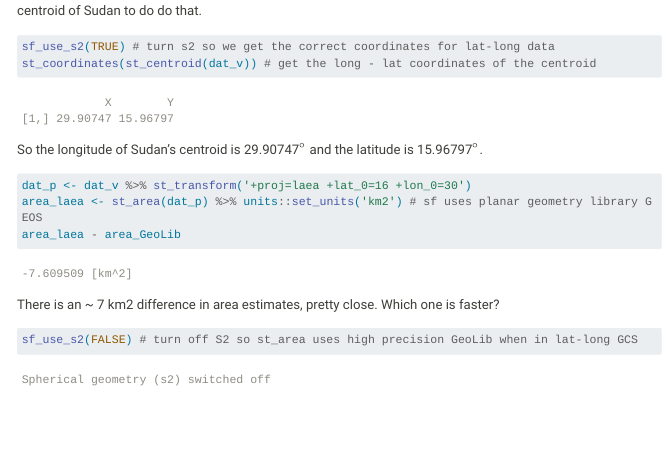
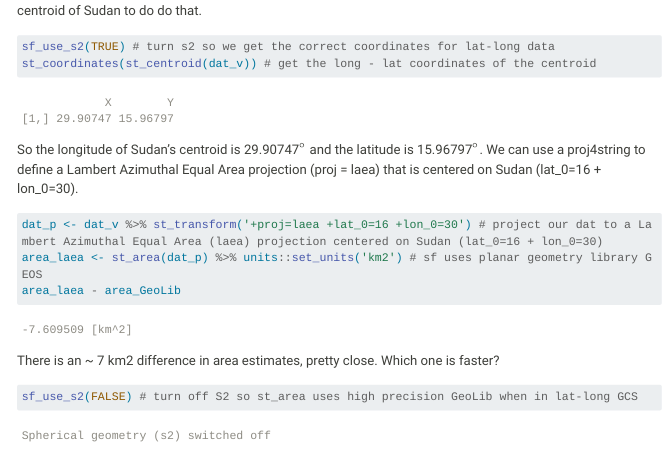
Before and after one commit to cabuelow/R-spatial-intro, a Quarto document (Calculating-area-vector-raster.qmd): the page in a window 1100 px wide, from 2890 px down. Rendered offline with R 4.5, knitr and Pandoc in place of Quarto, with nearby package versions; code that draws random numbers runs with fixed seeds of ours; some code elsewhere in the file could not run offline; menus at the side of the page are left out; long lines of code are wrapped.

Commit message:
update notes

````diff
--- a/Calculating-area-vector-raster.qmd
+++ b/Calculating-area-vector-raster.qmd
@@ -117,6 +117,6 @@ How do geodesic area computations using a lat-long GCS compare to an equal-area
 sf_use_s2(TRUE) # turn s2 so we get the correct coordinates for lat-long data
 st_coordinates(st_centroid(dat_v)) # get the long - lat coordinates of the centroid
 ```
-So the longitude of Sudan's centroid is 29.90747$^\circ$ and the latitude is 15.96797$^\circ$.
+So the longitude of Sudan's centroid is 29.90747$^\circ$ and the latitude is 15.96797$^\circ$. We can use a proj4string to define a Lambert Azimuthal Equal Area projection (proj = laea) that is centered on Sudan (lat_0=16 + lon_0=30).
 
 ```{r}
````
Also changed, not shown: Calculating-area-vector-raster.html, Calculating-area-vector-raster.qmd (2 more changed lines).
